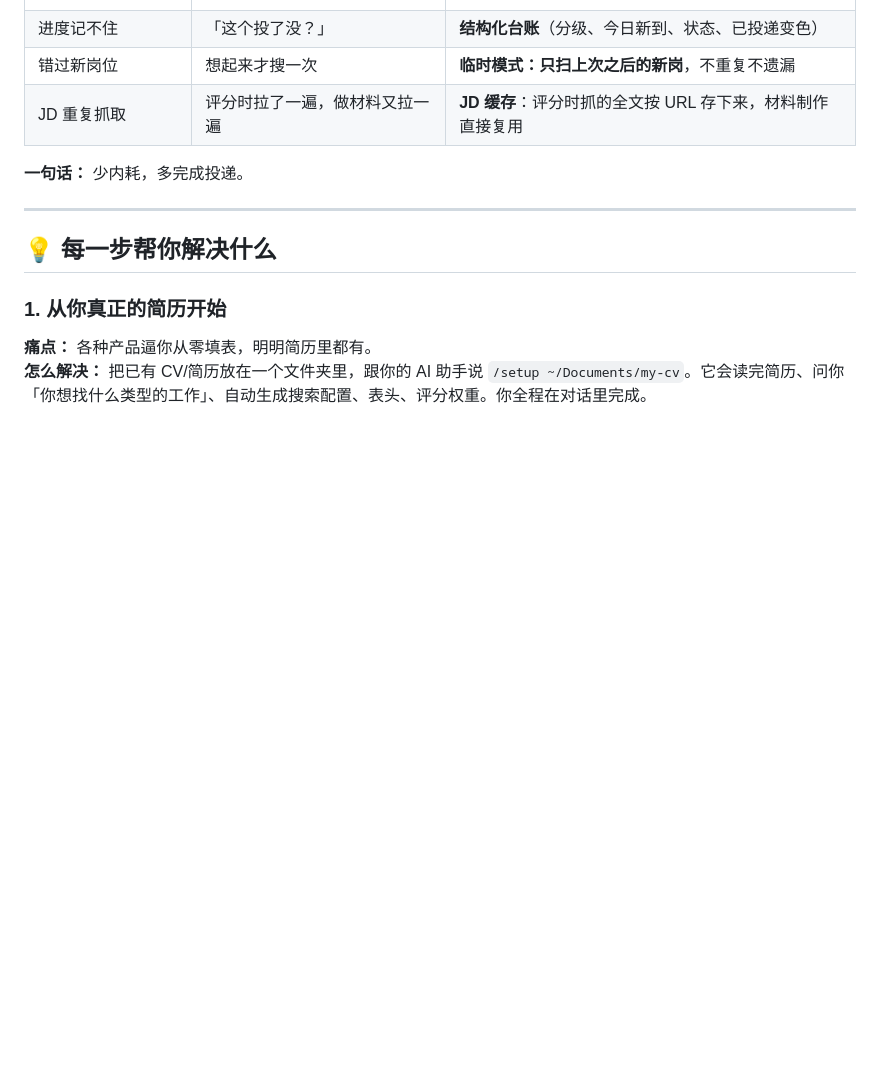
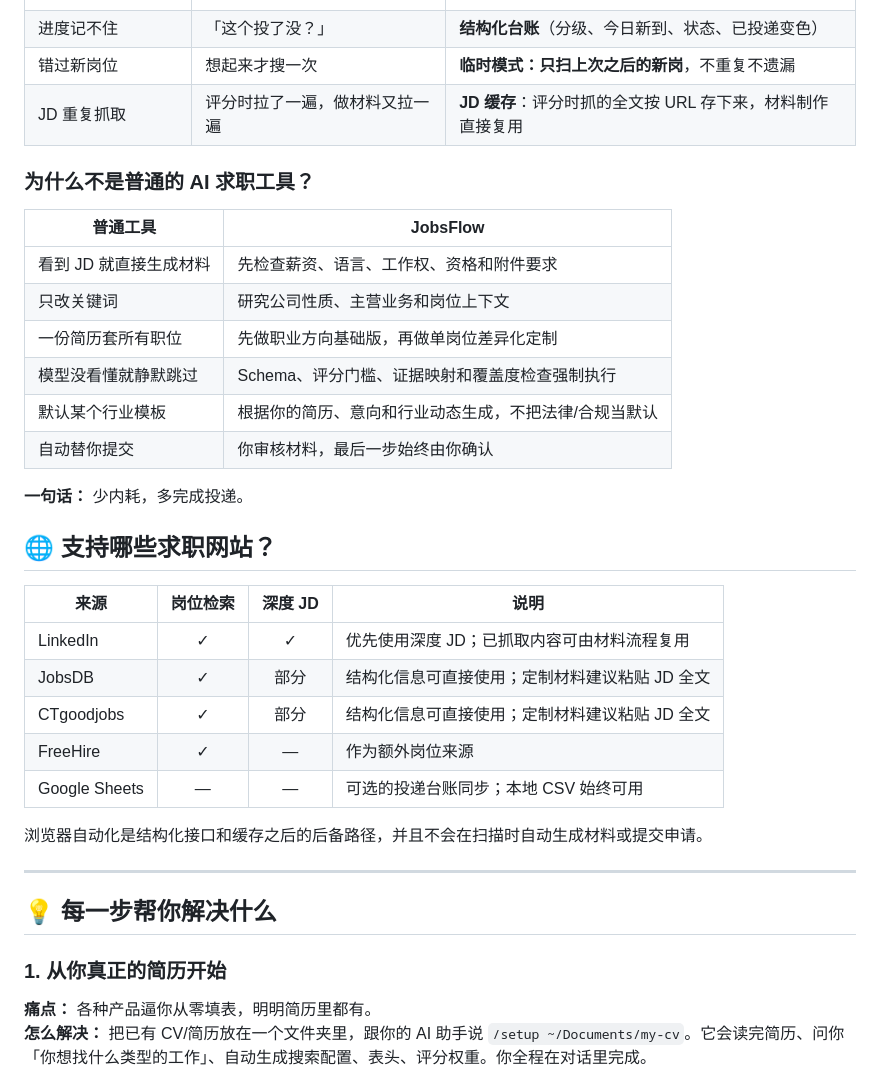
Before and after one commit to gooogleflfa13-a11y/jobsflow, a Markdown page: README.md, the part around one of its changes. GitHub-like rendering; blank space fills up the shorter version.

```diff
--- a/README.md
+++ b/README.md
@@ -39,7 +60,30 @@
 | 错过新岗位 | 想起来才搜一次 | **临时模式：只扫上次之后的新岗**，不重复不遗漏 |
 | JD 重复抓取 | 评分时拉了一遍，做材料又拉一遍 | **JD 缓存**：评分时抓的全文按 URL 存下来，材料制作直接复用 |
 
+### 为什么不是普通的 AI 求职工具？
+
+| 普通工具 | JobsFlow |
+|----------|----------|
+| 看到 JD 就直接生成材料 | 先检查薪资、语言、工作权、资格和附件要求 |
+| 只改关键词 | 研究公司性质、主营业务和岗位上下文 |
+| 一份简历套所有职位 | 先做职业方向基础版，再做单岗位差异化定制 |
+| 模型没看懂就静默跳过 | Schema、评分门槛、证据映射和覆盖度检查强制执行 |
+| 默认某个行业模板 | 根据你的简历、意向和行业动态生成，不把法律/合规当默认 |
+| 自动替你提交 | 你审核材料，最后一步始终由你确认 |
+
 **一句话：** 少内耗，多完成投递。
+
+## 🌐 支持哪些求职网站？
+
+| 来源 | 岗位检索 | 深度 JD | 说明 |
+|------|:--------:|:-------:|------|
+| LinkedIn | ✓ | ✓ | 优先使用深度 JD；已抓取内容可由材料流程复用 |
+| JobsDB | ✓ | 部分 | 结构化信息可直接使用；定制材料建议粘贴 JD 全文 |
+| CTgoodjobs | ✓ | 部分 | 结构化信息可直接使用；定制材料建议粘贴 JD 全文 |
+| FreeHire | ✓ | — | 作为额外岗位来源 |
+| Google Sheets | — | — | 可选的投递台账同步；本地 CSV 始终可用 |
+
+浏览器自动化是结构化接口和缓存之后的后备路径，并且不会在扫描时自动生成材料或提交申请。
 
 ---
 
```
Also changed, not shown: other parts of README.md (+53 -3 lines), README_EN.md (+50 -2 lines).
